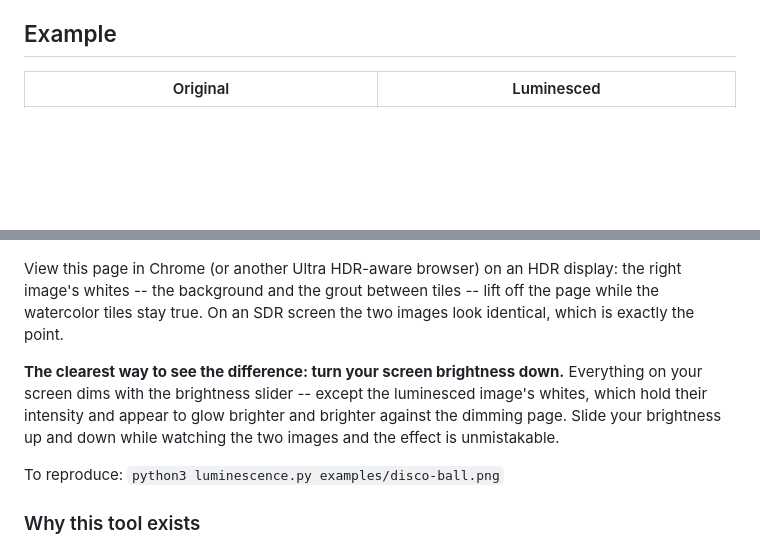
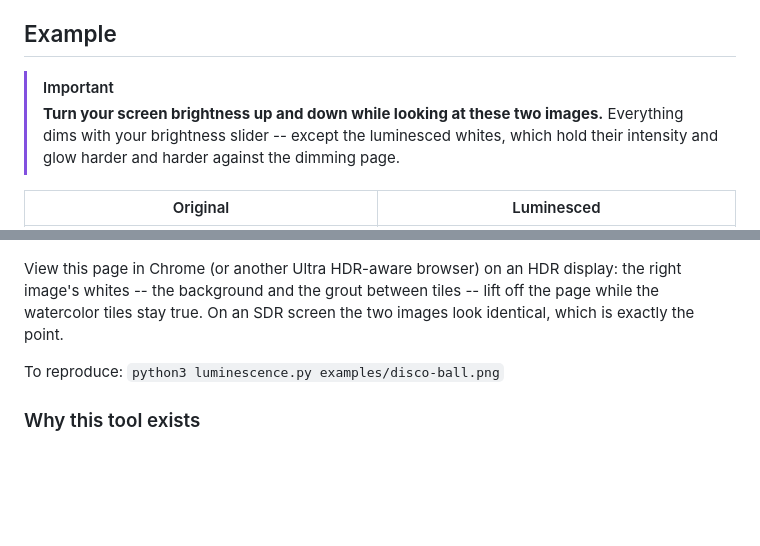
Before and after one commit to kwicz/image-luminescence, a Markdown page: README.md, 2 parts joined by grey strips. GitHub-like rendering; blank space fills up the shorter version.

Commit message:
Use GitHub alert callout for the brightness tip

```diff
--- a/README.md
+++ b/README.md
@@ -19,6 +19,12 @@ colors."
 
 ## Example
 
+> [!IMPORTANT]
+> **Turn your screen brightness up and down while looking at these two
+> images.** Everything dims with your brightness slider -- except the
+> luminesced whites, which hold their intensity and glow harder and harder
+> against the dimming page.
+
 | Original | Luminesced |
 | --- | --- |
 | <img src="examples/disco-ball.png" alt="Original watercolor disco ball" width="380"> | <img src="examples/disco-ball-luminescence.jpg" alt="Glowing version" width="380"> |
@@ -27,12 +33,6 @@ View this page in Chrome (or another Ultra HDR-aware browser) on an HDR
 display: the right image's whites -- the background and the grout between
 tiles -- lift off the page while the watercolor tiles stay true. On an SDR
 screen the two images look identical, which is exactly the point.
-
-**The clearest way to see the difference: turn your screen brightness down.**
-Everything on your screen dims with the brightness slider -- except the
-luminesced image's whites, which hold their intensity and appear to glow
-brighter and brighter against the dimming page. Slide your brightness up and
-down while watching the two images and the effect is unmistakable.
 
 To reproduce: `python3 luminescence.py examples/disco-ball.png`
 
```
